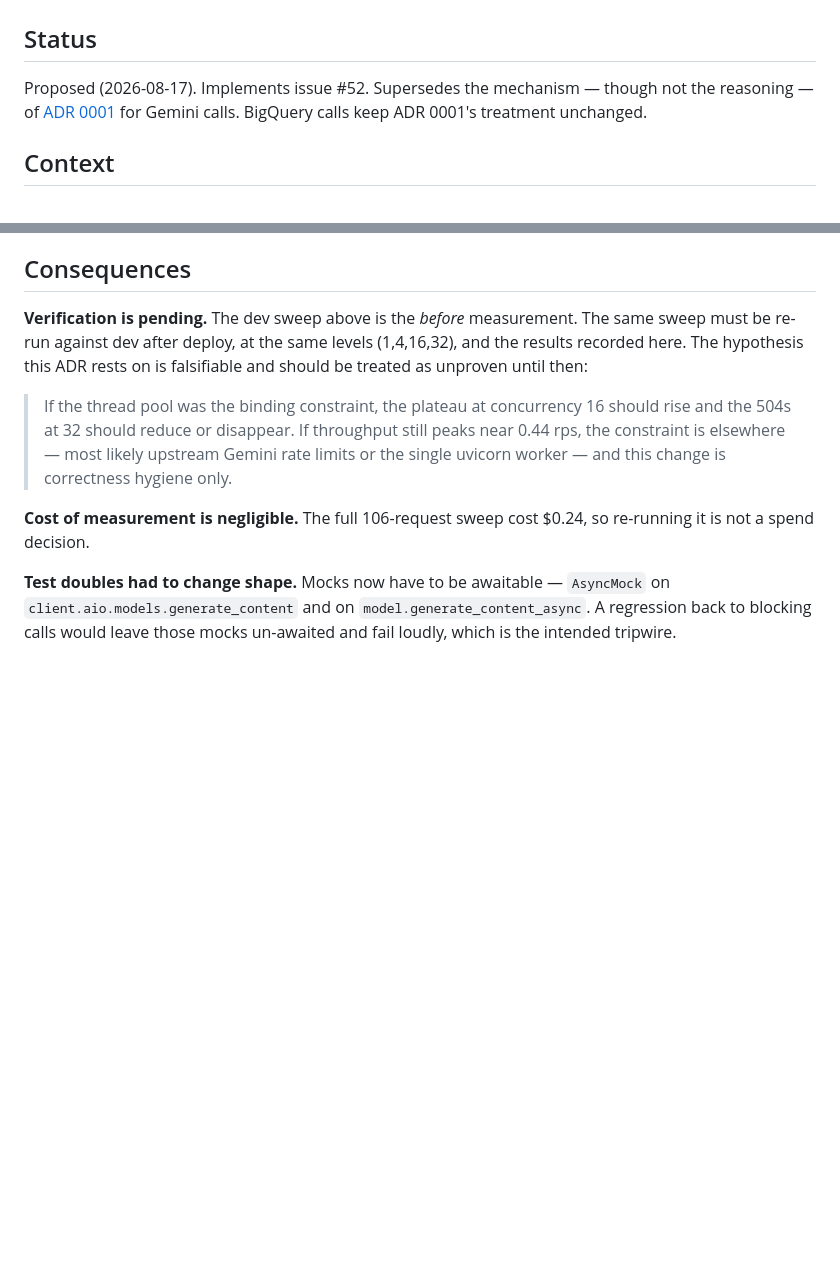
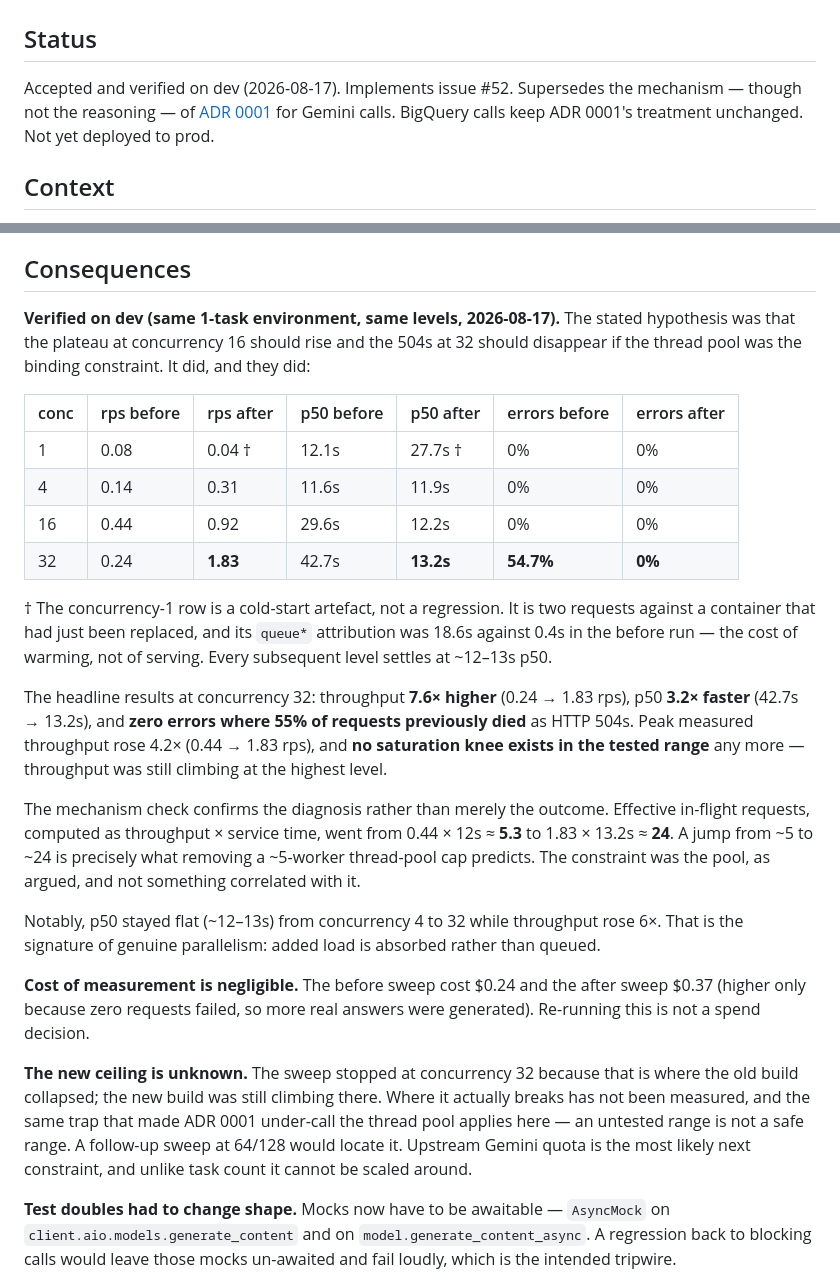
Before and after one commit to Aeontsolutions/jse-datasphere-chatbot, a Markdown page: docs/adr/0003-native-async-gemini-client.md, 2 parts joined by grey strips. Drawn GitHub-style; blank space fills up the shorter version.

Commit message:
docs(adr-0003): record verified dev sweep results
Post-deploy sweep at identical levels confirms the thread pool was the
binding constraint. At concurrency 32: throughput 0.24 -> 1.83 rps (7.6x),
p50 42.7s -> 13.2s, and 55% HTTP 504s -> 0%. No saturation knee remains in
the tested range.

Effective in-flight requests (throughput x service time) went from ~5.3 to
~24, which is what removing a ~5-worker pool cap predicts — confirming the
mechanism, not just the outcome.

Co-Authored-By: Claude Opus 5 <noreply@anthropic.com>

```diff
--- a/docs/adr/0003-native-async-gemini-client.md
+++ b/docs/adr/0003-native-async-gemini-client.md
@@ -2,10 +2,10 @@
 
 ## Status
 
-Proposed (2026-08-17). Implements issue #52. Supersedes the mechanism —
-though not the reasoning — of
+Accepted and verified on dev (2026-08-17). Implements issue #52. Supersedes
+the mechanism — though not the reasoning — of
 [ADR 0001](0001-fix-event-loop-blocking-llm-calls.md) for Gemini calls.
-BigQuery calls keep ADR 0001's treatment unchanged.
+BigQuery calls keep ADR 0001's treatment unchanged. Not yet deployed to prod.
 
 ## Context
 
@@ -85,19 +85,50 @@ no longer exists.
 
 ## Consequences
 
-**Verification is pending.** The dev sweep above is the *before* measurement.
-The same sweep must be re-run against dev after deploy, at the same levels
-(1,4,16,32), and the results recorded here. The hypothesis this ADR rests on
-is falsifiable and should be treated as unproven until then:
+**Verified on dev (same 1-task environment, same levels, 2026-08-17).** The
+stated hypothesis was that the plateau at concurrency 16 should rise and the
+504s at 32 should disappear if the thread pool was the binding constraint. It
+did, and they did:
 
-> If the thread pool was the binding constraint, the plateau at concurrency 16
-> should rise and the 504s at 32 should reduce or disappear. If throughput
-> still peaks near 0.44 rps, the constraint is elsewhere — most likely
-> upstream Gemini rate limits or the single uvicorn worker — and this change
-> is correctness hygiene only.
+| conc | rps before | rps after | p50 before | p50 after | errors before | errors after |
+|------|-----------|-----------|-----------|-----------|---------------|--------------|
+| 1 | 0.08 | 0.04 † | 12.1s | 27.7s † | 0% | 0% |
+| 4 | 0.14 | 0.31 | 11.6s | 11.9s | 0% | 0% |
+| 16 | 0.44 | 0.92 | 29.6s | 12.2s | 0% | 0% |
+| 32 | 0.24 | **1.83** | 42.7s | **13.2s** | **54.7%** | **0%** |
 
-**Cost of measurement is negligible.** The full 106-request sweep cost $0.24,
-so re-running it is not a spend decision.
+† The concurrency-1 row is a cold-start artefact, not a regression. It is two
+requests against a container that had just been replaced, and its `queue*`
+attribution was 18.6s against 0.4s in the before run — the cost of warming,
+not of serving. Every subsequent level settles at ~12–13s p50.
+
+The headline results at concurrency 32: throughput **7.6× higher** (0.24 →
+1.83 rps), p50 **3.2× faster** (42.7s → 13.2s), and **zero errors where 55%
+of requests previously died** as HTTP 504s. Peak measured throughput rose
+4.2× (0.44 → 1.83 rps), and **no saturation knee exists in the tested range**
+any more — throughput was still climbing at the highest level.
+
+The mechanism check confirms the diagnosis rather than merely the outcome.
+Effective in-flight requests, computed as throughput × service time, went from
+0.44 × 12s ≈ **5.3** to 1.83 × 13.2s ≈ **24**. A jump from ~5 to ~24 is
+precisely what removing a ~5-worker thread-pool cap predicts. The constraint
+was the pool, as argued, and not something correlated with it.
+
+Notably, p50 stayed flat (~12–13s) from concurrency 4 to 32 while throughput
+rose 6×. That is the signature of genuine parallelism: added load is absorbed
+rather than queued.
+
+**Cost of measurement is negligible.** The before sweep cost $0.24 and the
+after sweep $0.37 (higher only because zero requests failed, so more real
+answers were generated). Re-running this is not a spend decision.
+
+**The new ceiling is unknown.** The sweep stopped at concurrency 32 because
+that is where the old build collapsed; the new build was still climbing there.
+Where it actually breaks has not been measured, and the same trap that made
+ADR 0001 under-call the thread pool applies here — an untested range is not a
+safe range. A follow-up sweep at 64/128 would locate it. Upstream Gemini
+quota is the most likely next constraint, and unlike task count it cannot be
+scaled around.
 
 **Test doubles had to change shape.** Mocks now have to be awaitable —
 `AsyncMock` on `client.aio.models.generate_content` and on
```
